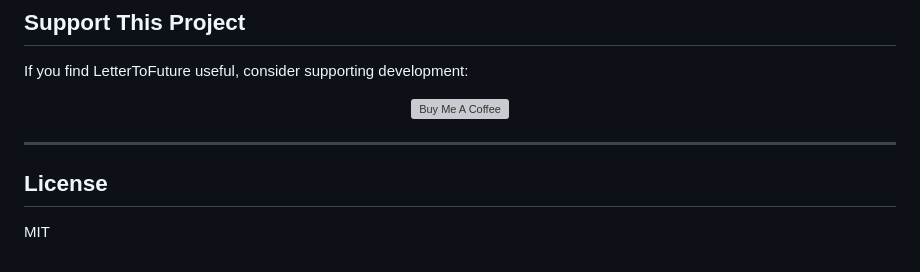
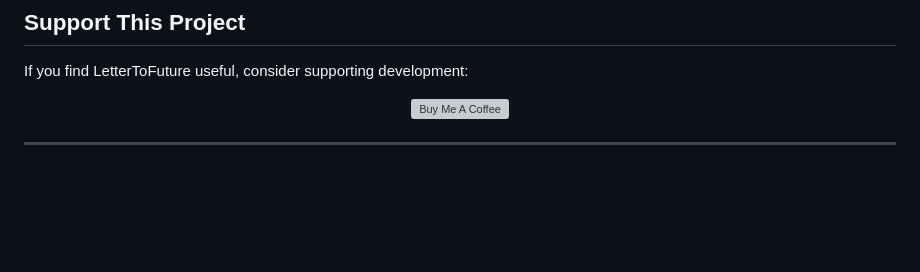
Before and after one commit to BlankVox/LetterToFuture, a Markdown page: README.md, the part around the change. Drawn GitHub-style; blank space fills up the shorter version; grey boxes are pictures that could not be loaded.

```diff
--- a/README.md
+++ b/README.md
@@ -98,10 +98,4 @@ If you find LetterToFuture useful, consider supporting development:
   <a href="https://www.buymeacoffee.com/tahir615" target="_blank"><img src="https://cdn.buymeacoffee.com/buttons/v2/default-yellow.png" alt="Buy Me A Coffee" height="50" ></a>
 </p>
 
-
-
 ---
-
-##  License
-
-MIT
```
